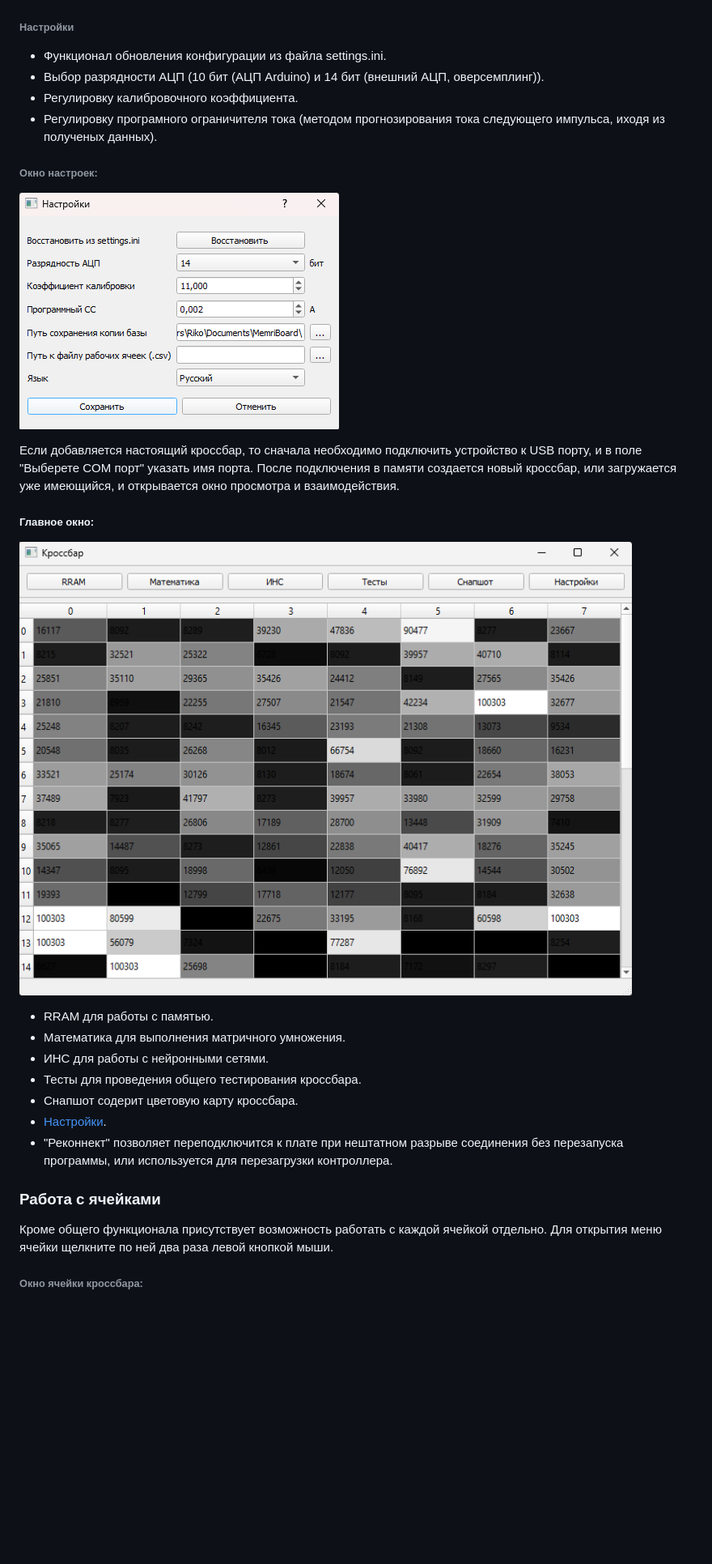
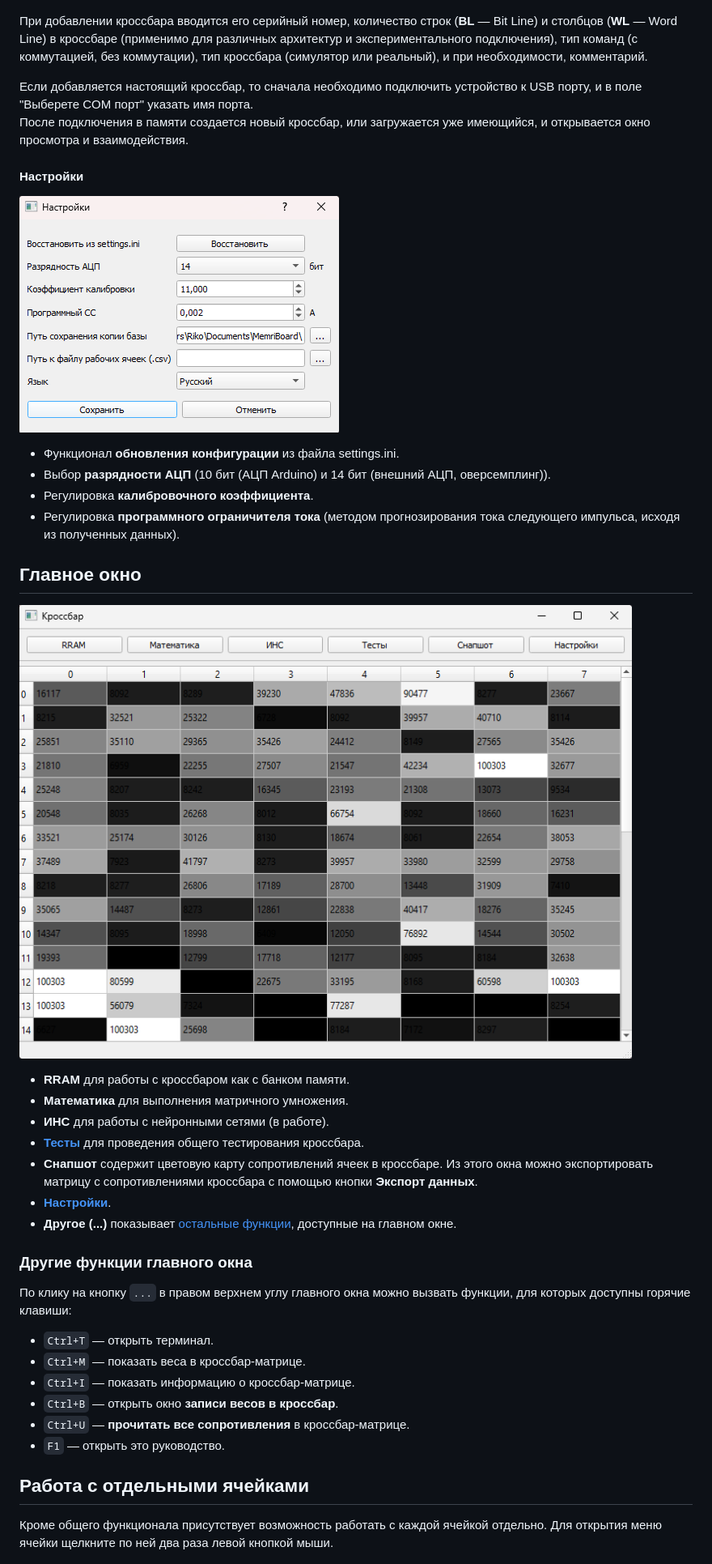
Before and after one commit to neurocomputer/MemriBoard, a Markdown page: docs/README_rus.md, the part around one of its changes. Shown at 81% size. Rendered like a GitHub page; blank space fills up the shorter version.

```diff
--- a/docs/README_rus.md
+++ b/docs/README_rus.md
@@ -21,34 +37,46 @@
 ![Окно подключения с развернутым созданием кроссбара](assets_rus/add_crossbar.png)
 
-###### Настройки
-- Функционал обновления конфигурации из файла settings.ini.
-- Выбор разрядности АЦП (10 бит (АЦП Arduino) и 14 бит (внешний АЦП, оверсемплинг)).
-- Регулировку калибровочного коэффициента.
-- Регулировку програмного ограничителя тока (методом прогнозирования тока следующего импульса, иходя из полученых данных).
-###### Окно настроек:
-![Окно настроек](assets_rus/settings.png)
+При добавлении кроссбара вводится его серийный номер, количество строк (**BL** &mdash; Bit Line) и столбцов (**WL** &mdash; Word Line) в кроссбаре (применимо для различных архитектур и экспериментального подключения), тип команд (с коммутацией, без коммутации), тип кроссбара (симулятор или реальный), и при необходимости, комментарий.
 
-
-
-<p>
 Если добавляется настоящий кроссбар, то сначала необходимо подключить устройство к USB порту, и в поле "Выберете COM порт" указать имя порта.
 После подключения в памяти создается новый кроссбар, или загружается уже имеющийся, и открывается окно просмотра и взаимодействия.
 
-##### Главное окно:
-![окно ](assets_rus/connected.png)
-- RRAM для работы с памятью.
-- Математика для выполнения матричного умножения.
-- ИНС для работы с нейронными сетями.
-- Тесты для проведения общего тестирования кроссбара.
-- Снапшот содерит цветовую карту кроссбара.
-- [Настройки](#настройки).
-- "Реконнект" позволяет переподключится к плате при нештатном разрыве соединения без перезапуска программы, или используется для перезагрузки контроллера.
-</p>
+#### Настройки
 
-### Работа с ячейками
-<p>Кроме общего функционала присутствует возможность работать с каждой ячейкой отдельно. Для открытия меню ячейки  щелкните по ней два раза левой кнопкой мыши.
+![Окно настроек](assets_rus/settings.png)
 
-###### Окно ячейки кроссбара:
+- Функционал **обновления конфигурации** из файла settings.ini.
+- Выбор **разрядности АЦП** (10 бит (АЦП Arduino) и 14 бит (внешний АЦП, оверсемплинг)).
+- Регулировка **калибровочного коэффициента**.
+- Регулировка **программного ограничителя тока** (методом прогнозирования тока следующего импульса, исходя из полученных данных).
+
+## Главное окно
+
+![Главное окно](assets_rus/connected.png)
+
+- **RRAM** для работы с кроссбаром как с банком памяти.
+- **Математика** для выполнения матричного умножения.
+- **ИНС** для работы с нейронными сетями (в работе).
+- [**Тесты**](#выполнение-теста-на-нескольких-ячейках) для проведения общего тестирования кроссбара.
+- **Снапшот** содержит цветовую карту сопротивлений ячеек в кроссбаре. Из этого окна можно экспортировать матрицу с сопротивлениями кроссбара с помощью кнопки **Экспорт данных**.
+- [**Настройки**](#настройки).
+- **Другое (...)** показывает [остальные функции](#другие-функции-главного-окна), доступные на главном окне.
+
+### Другие функции главного окна
+
+По клику на кнопку `...` в правом верхнем углу главного окна можно вызвать функции, для которых доступны горячие клавиши:
+
+- `Ctrl+T` &mdash; открыть терминал.
+- `Ctrl+M` &mdash; показать веса в кроссбар-матрице.
+- `Ctrl+I` &mdash; показать информацию о кроссбар-матрице.
+- `Ctrl+B` &mdash; открыть окно **записи весов в кроссбар**.
+- `Ctrl+U` &mdash; **прочитать все сопротивления** в кроссбар-матрице.
+- `F1` &mdash; открыть это руководство.
+
+## Работа с отдельными ячейками
+
+Кроме общего функционала присутствует возможность работать с каждой ячейкой отдельно. Для открытия меню ячейки  щелкните по ней два раза левой кнопкой мыши.
+
 ![Ячейка кроссбара](assets_rus/crossbar_cell.png)
 
 В открывшемся окне отображается основная информация о ячейке, и присутствует базовый функционал для работы с ней:
```
Also changed, not shown: other parts of docs/README_rus.md (+46 -25 lines), docs/README.md (+20 -26 lines).
